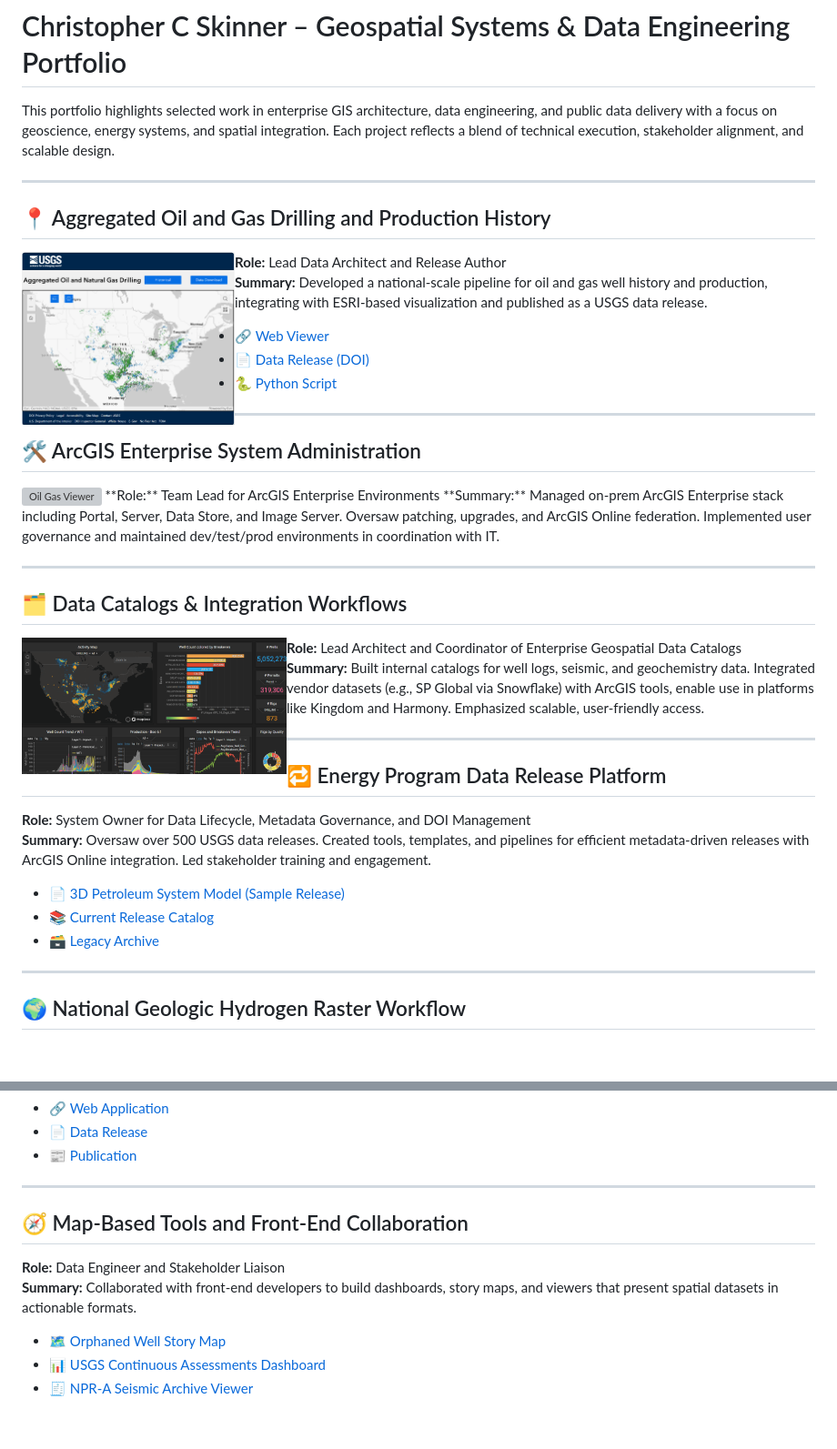
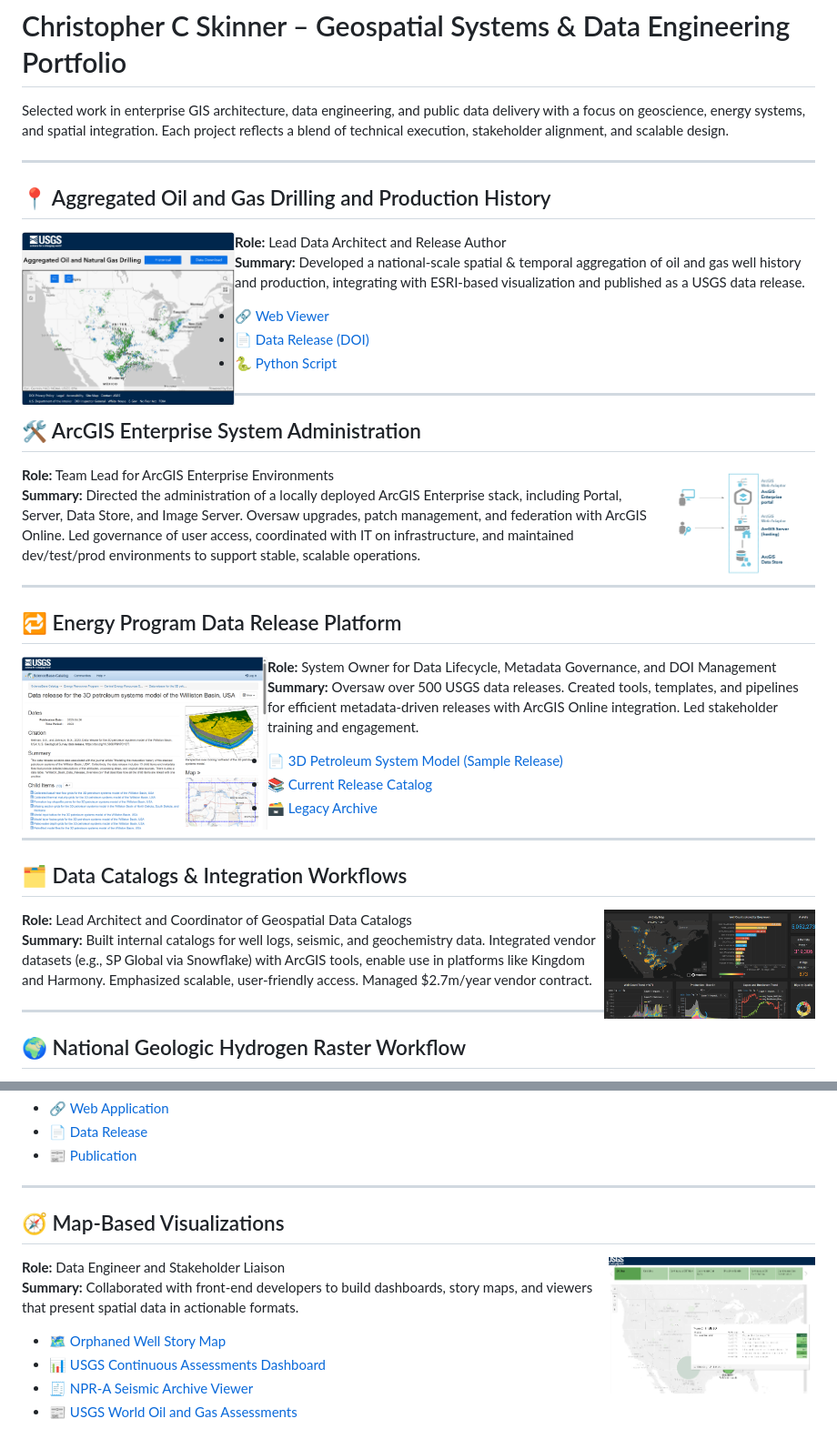
Before and after one commit to kingshorthair/kingshorthair, a Markdown page: README.md, 2 parts joined by grey strips. Shown at 91% size. Rendered like a GitHub page; blank space fills up the shorter version; grey boxes are pictures that could not be loaded.

```diff
--- a/README.md
+++ b/README.md
@@ -1,6 +1,6 @@
 # Christopher C Skinner – Geospatial Systems & Data Engineering Portfolio
 
-This portfolio highlights selected work in enterprise GIS architecture, data engineering, and public data delivery with a focus on geoscience, energy systems, and spatial integration. Each project reflects a blend of technical execution, stakeholder alignment, and scalable design.
+Selected work in enterprise GIS architecture, data engineering, and public data delivery with a focus on geoscience, energy systems, and spatial integration. Each project reflects a blend of technical execution, stakeholder alignment, and scalable design.
 
 ---
 
@@ -8,7 +8,7 @@ This portfolio highlights selected work in enterprise GIS architecture, data eng
 <img src="/aggregated_OG_map.png" alt="Oil Gas Viewer" height="190" align="left"/>
 
 **Role:** Lead Data Architect and Release Author
-**Summary:** Developed a national-scale pipeline for oil and gas well history and production, integrating with ESRI-based visualization and published as a USGS data release.
+**Summary:** Developed a national-scale spatial & temporal aggregation of oil and gas well history and production, integrating with ESRI-based visualization and published as a USGS data release.
 - 🔗 [Web Viewer](https://certmapper.cr.usgs.gov/data/apps/oil_gas_cells/)
 - 📄 [Data Release (DOI)](https://doi.org/10.5066/P9UIR5HE)
 - 🐍 [Python Script](https://github.com/kingshorthair/resume/blob/main/production_aggregation.py)
@@ -16,21 +16,16 @@ This portfolio highlights selected work in enterprise GIS architecture, data eng
 ---
 
 ## 🛠️ ArcGIS Enterprise System Administration
-<img src="/base-deployment" alt="Oil Gas Viewer" height="190" align="left"/>
+<img src="/base-deployment.png" alt="Oil Gas Viewer" height="130" align="right"/>
+
 **Role:** Team Lead for ArcGIS Enterprise Environments
-**Summary:** Managed on-prem ArcGIS Enterprise stack including Portal, Server, Data Store, and Image Server. Oversaw patching, upgrades, and ArcGIS Online federation. Implemented user governance and maintained dev/test/prod environments in coordination with IT.
-
----
-
-## 🗂️ Data Catalogs & Integration Workflows
-<img src="/sp_dashboard.png" alt="Oil Gas Viewer" height="150" align="left"/>
-
-**Role:** Lead Architect and Coordinator of Enterprise Geospatial Data Catalogs
-**Summary:** Built internal catalogs for well logs, seismic, and geochemistry data. Integrated vendor datasets (e.g., SP Global via Snowflake) with ArcGIS tools, enable use in platforms like Kingdom and Harmony. Emphasized scalable, user-friendly access.
+**Summary:** Directed the administration of a locally deployed ArcGIS Enterprise stack, including Portal, Server, Data Store, and Image Server. Oversaw upgrades, patch management, and federation with ArcGIS Online. Led governance of user access, coordinated with IT on infrastructure, and maintained dev/test/prod environments to support stable, scalable operations.
 
 ---
 
 ## 🔁 Energy Program Data Release Platform
+<img src="/williston_data_release.png" alt="Oil Gas Viewer" height="190" align="left"/>
+
 **Role:** System Owner for Data Lifecycle, Metadata Governance, and DOI Management
 **Summary:** Oversaw over 500 USGS data releases. Created tools, templates, and pipelines for efficient metadata-driven releases with ArcGIS Online integration. Led stakeholder training and engagement.
 - 📄 [3D Petroleum System Model (Sample Release)](https://doi.org/10.5066/P9N7O1OT)
@@ -38,6 +33,13 @@ This portfolio highlights selected work in enterprise GIS architecture, data eng
 - 🗃️ [Legacy Archive](https://www.sciencebase.gov/catalog/folder/601c5893d34e94a4b9fc2742)
 
 ---
+## 🗂️ Data Catalogs & Integration Workflows
+<img src="/sp_dashboard.png" alt="Oil Gas Viewer" height="120" align="right"/>
+
+**Role:** Lead Architect and Coordinator of Geospatial Data Catalogs
+**Summary:** Built internal catalogs for well logs, seismic, and geochemistry data. Integrated vendor datasets (e.g., SP Global via Snowflake) with ArcGIS tools, enable use in platforms like Kingdom and Harmony. Emphasized scalable, user-friendly access. Managed $2.7m/year vendor contract.
+
+---
 
 
 ## 🌍 National Geologic Hydrogen Raster Workflow
@@ -49,9 +53,12 @@ This portfolio highlights selected work in enterprise GIS architecture, data eng
 
 ---
 
-## 🧭 Map-Based Tools and Front-End Collaboration
+## 🧭 Map-Based Visualizations
+<img src="/noga_dashboard.png" alt="Oil Gas Viewer" height="150" align="right"/>
+
 **Role:** Data Engineer and Stakeholder Liaison
-**Summary:** Collaborated with front-end developers to build dashboards, story maps, and viewers that present spatial datasets in actionable formats.
+**Summary:** Collaborated with front-end developers to build dashboards, story maps, and viewers that present spatial data in actionable formats.
 - 🗺️ [Orphaned Well Story Map](https://certmapper.cr.usgs.gov/data/apps/orphanedwell_waterquality/)
 - 📊 [USGS Continuous Assessments Dashboard](https://certmapper.cr.usgs.gov/data/apps/noga-summary/)
 - 🧾 [NPR-A Seismic Archive Viewer](https://certmapper.cr.usgs.gov/data/apps/npra/)
+- 📰 [USGS World Oil and Gas Assessments](https://certmapper.cr.usgs.gov/data/apps/world-energy/)
```
Also changed, not shown: other parts of README.md (+2 -0 lines).
